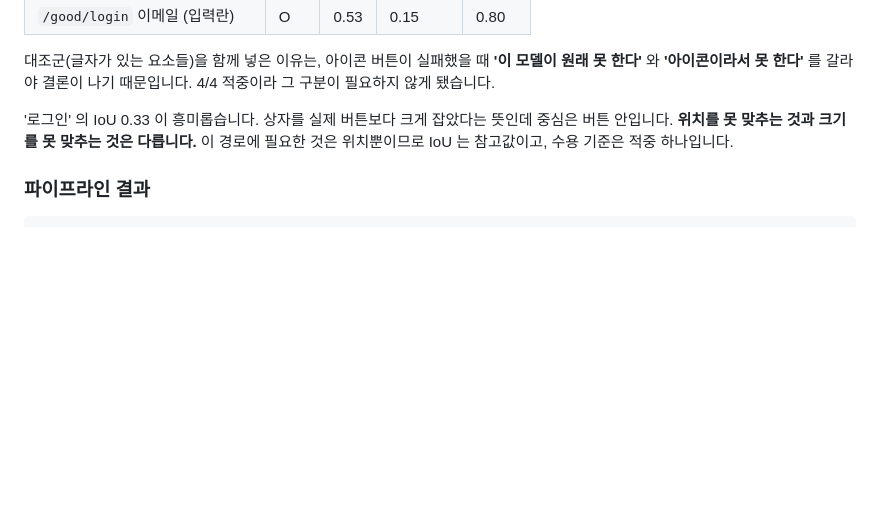
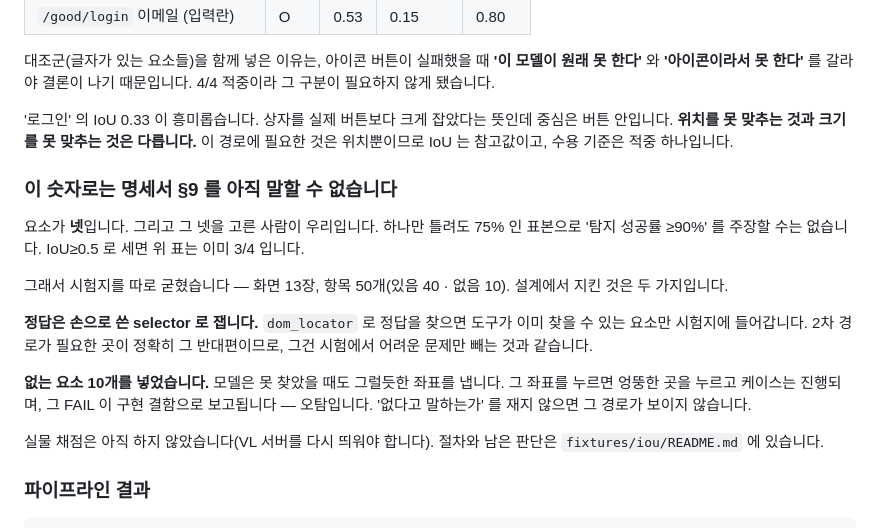
Before and after one commit to KIMDONGWOOK-KR1/Prova, a Markdown page: docs/teaching/13-vlm-fallback.md, the part around the change. GitHub-like rendering; blank space fills up the shorter version.

Commit message:
실측 재개 절차를 남긴다 — 시험지는 굳었고 채점만 남았다
VL 서버 교체가 사람 손을 필요로 해서 실물 채점을 오늘 못 했다. 며칠 뒤에 이어서 할 때
'무엇을 어떤 순서로' 를 다시 알아내야 하면 그 시간이 통째로 낭비된다.

`fixtures/iou/README.md` 에 절차를 적었다. 순서에서 중요한 두 가지:

- **`-t =vllm` 의 `=` 는 정확 매칭 강제다.** 없으면 접두어 매칭으로 엉뚱한 세션이 죽는다
  (실제로 `-t vl` 이 `vllm` 을 죽인 적이 있다).
- **끝나면 7B 를 되돌린다.** VL 을 띄워 둔 채로 두면 S1 골든 대조 69개가 자동 skip 되고,
  통과처럼 보이지만 추출 정확도를 아무것도 확인하지 않은 상태가 된다.

채점 결과를 받은 뒤에 할 일도 함께 적었다 — 노트 13·README 의 4행 표 교체,
`probe_vlm.py` 삭제(같은 숫자를 만드는 도구가 둘이면 한쪽만 고쳐진다), 그리고
**명세서 §9 를 IoU 로 답할지 적중률을 병기할지는 팀장 판단**이다. 어느 쪽이든 두 지표를
한 숫자로 합치지 않는다.

노트 13 에는 기존 4행 표가 왜 부족한지를 붙였다. 그 표는 IoU≥0.5 로 세면 이미 3/4 다.

Co-Authored-By: Claude Opus 5 <noreply@anthropic.com>

````diff
--- a/docs/teaching/13-vlm-fallback.md
+++ b/docs/teaching/13-vlm-fallback.md
@@ -273,6 +273,25 @@ VLM은 S3입니다. 그래서 시간을 나눠 씁니다. 7B를 내리고 VL을
 버튼 안입니다. **위치를 못 맞추는 것과 크기를 못 맞추는 것은 다릅니다.** 이 경로에
 필요한 것은 위치뿐이므로 IoU 는 참고값이고, 수용 기준은 적중 하나입니다.
 
+### 이 숫자로는 명세서 §9 를 아직 말할 수 없습니다
+
+요소가 **넷**입니다. 그리고 그 넷을 고른 사람이 우리입니다. 하나만 틀려도 75% 인 표본으로
+'탐지 성공률 ≥90%' 를 주장할 수는 없습니다. IoU≥0.5 로 세면 위 표는 이미 3/4 입니다.
+
+그래서 시험지를 따로 굳혔습니다 — 화면 13장, 항목 50개(있음 40 · 없음 10).
+설계에서 지킨 것은 두 가지입니다.
+
+**정답은 손으로 쓴 selector 로 잽니다.** `dom_locator` 로 정답을 찾으면 도구가 이미
+찾을 수 있는 요소만 시험지에 들어갑니다. 2차 경로가 필요한 곳이 정확히 그 반대편이므로,
+그건 시험에서 어려운 문제만 빼는 것과 같습니다.
+
+**없는 요소 10개를 넣었습니다.** 모델은 못 찾았을 때도 그럴듯한 좌표를 냅니다. 그 좌표를
+누르면 엉뚱한 곳을 누르고 케이스는 진행되며, 그 FAIL 이 구현 결함으로 보고됩니다 —
+오탐입니다. '없다고 말하는가' 를 재지 않으면 그 경로가 보이지 않습니다.
+
+실물 채점은 아직 하지 않았습니다(VL 서버를 다시 띄워야 합니다). 절차와 남은 판단은
+`fixtures/iou/README.md` 에 있습니다.
+
 ### 파이프라인 결과
 
 ```
````
Also changed, not shown: 1 other file.
